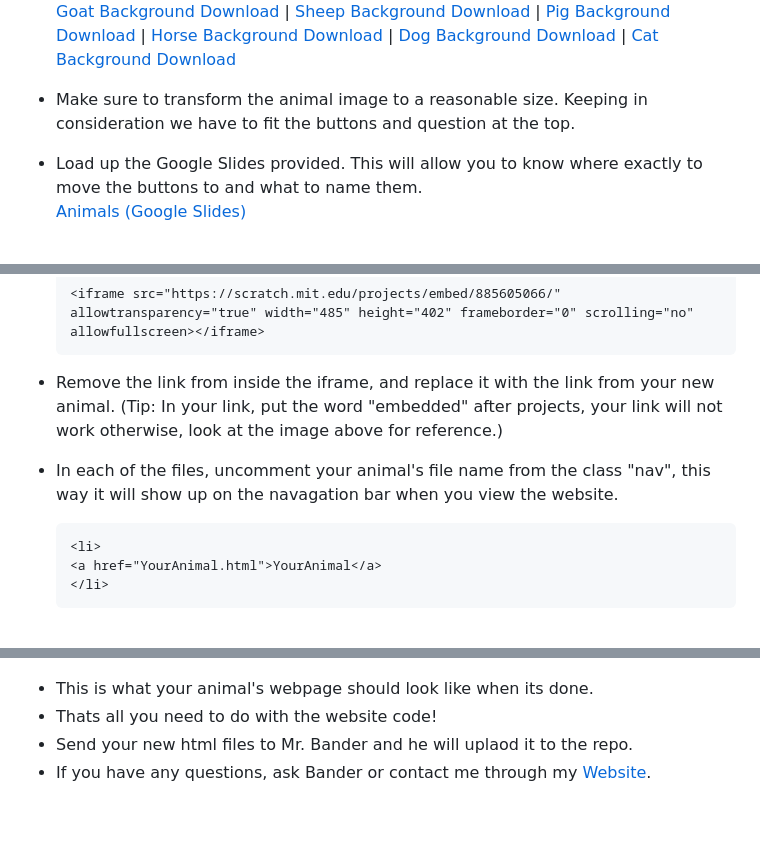
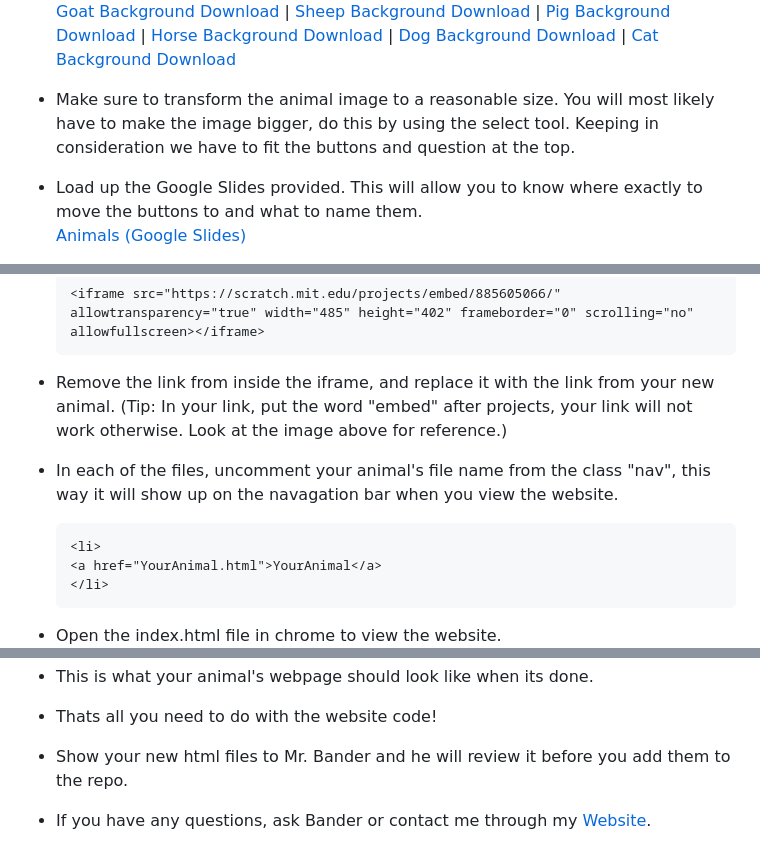
Before and after one commit to SICTCCS/AnimalQuiz, a Markdown page: Tutorial-Add-Animals.md, 3 parts joined by grey strips. Rendered like a GitHub page; blank space fills up the shorter version.

````diff
--- a/Tutorial-Add-Animals.md
+++ b/Tutorial-Add-Animals.md
@@ -28,7 +29,8 @@ This quiz was made using scratch. All of the core mechanics of the game are all
 - Look to the right bottom corner, there will be an button with a image icon, hover over it and click (the upload file option) and change the backdrop to the image of the animal you want (use the animal images provided). <br>
 ![ ](ImagesforMarkdown/uploadimage.PNG) <br>
   <a href="ImagesforMarkdown/goat.PNG" download>Goat Background Download</a> | <a href="ImagesforMarkdown/sheep.PNG" download>Sheep Background Download</a> | <a href="ImagesforMarkdown/pig.PNG" download>Pig Background Download</a> | <a href="ImagesforMarkdown/Horse.png" download>Horse Background Download</a> | <a href="ImagesforMarkdown/dog.png" download>Dog Background Download</a> | <a href="ImagesforMarkdown/cat.png" download>Cat Background Download</a>
-- Make sure to transform the animal image to a reasonable size. Keeping in consideration we have to fit the buttons and question at the top.
+
+- Make sure to transform the animal image to a reasonable size. You will most likely have to make the image bigger, do this by using the select tool. Keeping in consideration we have to fit the buttons and question at the top.
 - Load up the Google Slides provided. This will allow you to know where exactly to move the buttons to and what to name them. <br>
   [Animals (Google Slides)](https://docs.google.com/presentation/d/1W9TLpBbRJW16OxwPiJRk59h7bLMFIbT_2sgsnoBHBMQ/edit?usp=sharing)
 - The buttons on the screen are draggable. Move them to the location of where your new animal's body parts are.<br>
@@ -69,15 +73,16 @@ This quiz was made using scratch. All of the core mechanics of the game are all
   ```
   <iframe src="https://scratch.mit.edu/projects/embed/885605066/" allowtransparency="true" width="485" height="402" frameborder="0" scrolling="no" allowfullscreen></iframe>
   ```
-- Remove the link from inside the iframe, and replace it with the link from your new animal. (Tip: In your link, put the word "embedded" after projects, your link will not work otherwise, look at the image above for reference.)
+- Remove the link from inside the iframe, and replace it with the link from your new animal. (Tip: In your link, put the word "embed" after projects, your link will not work otherwise. Look at the image above for reference.)
 - In each of the files, uncomment your animal's file name from the class "nav", this way it will show up on the navagation bar when you view the website.
   ```
   <li>
   <a href="YourAnimal.html">YourAnimal</a>
   </li>
   ```
+- Open the index.html file in chrome to view the website.
 ![ ](ImagesforMarkdown/cow.png)
 - This is what your animal's webpage should look like when its done.
 - Thats all you need to do with the website code!
-- Send your new html files to Mr. Bander and he will uplaod it to the repo.
+- Show your new html files to Mr. Bander and he will review it before you add them to the repo.
 - If you have any questions, ask Bander or contact me through my [Website](https://andrewscheller2006.github.io/Portfolio/contact.html).
````
Also changed, not shown: other parts of Tutorial-Add-Animals.md (+14 -11 lines), ImagesforMarkdown/otherpoints.png (added).
